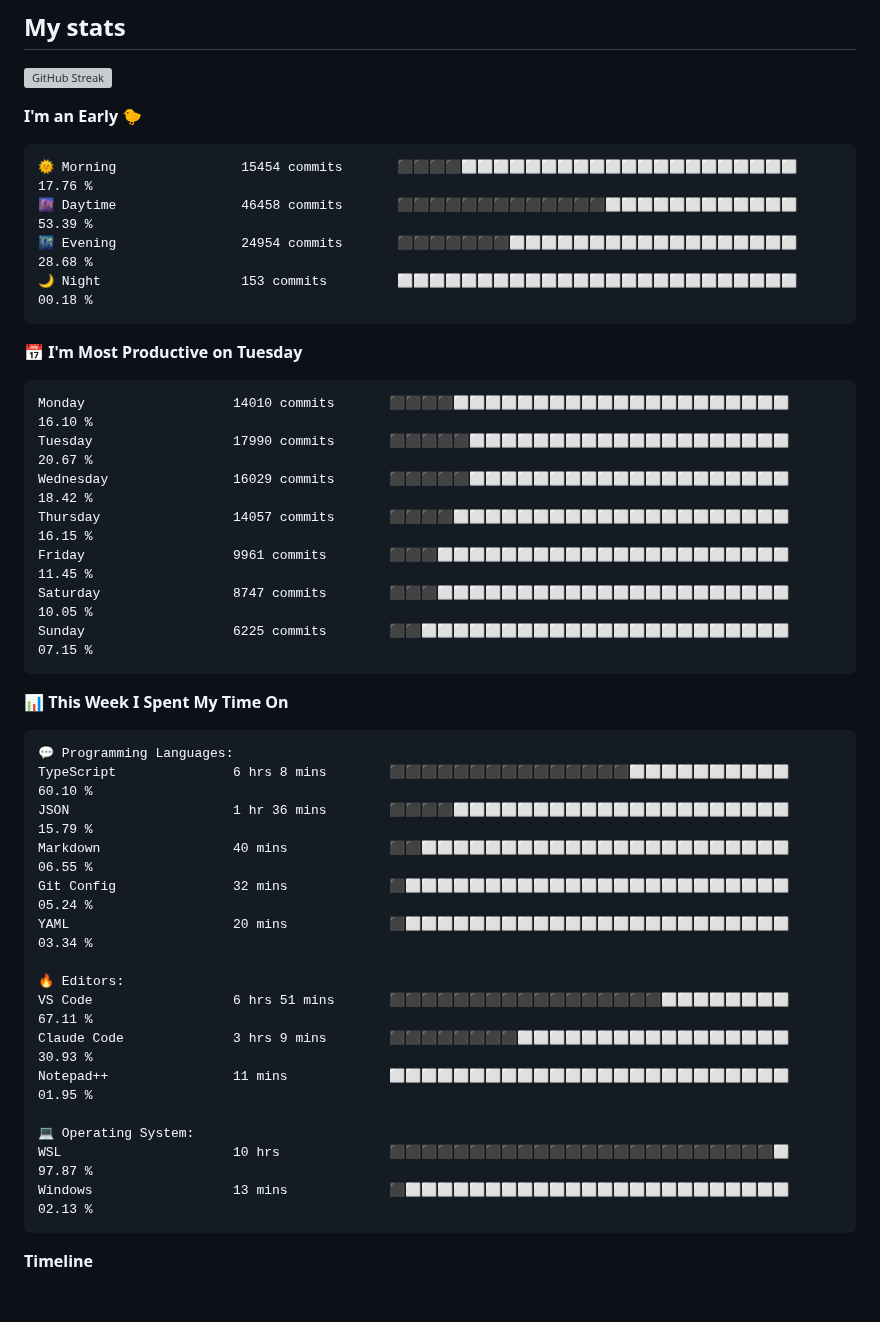
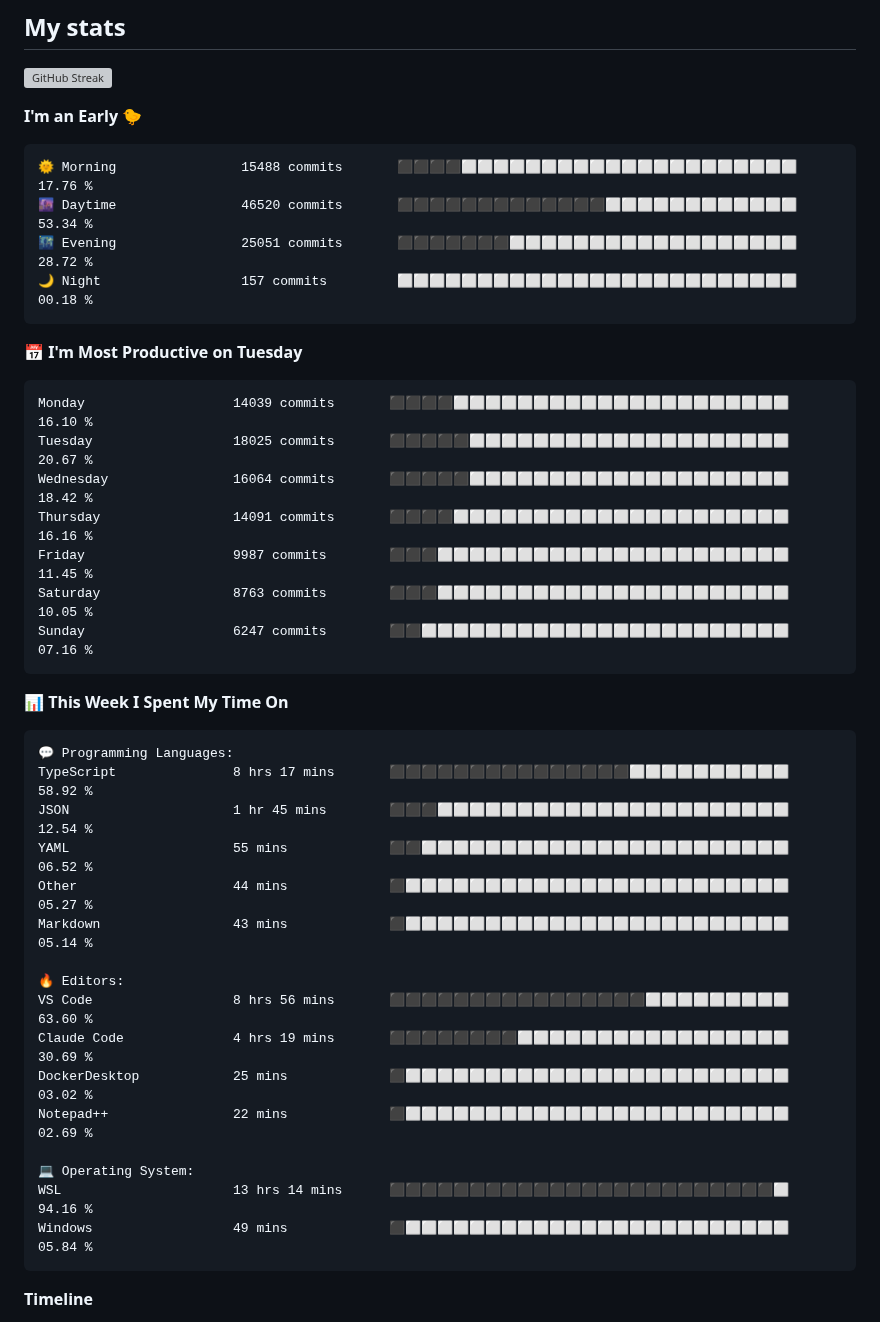
Before and after one commit to AbrhamSayd/AbrhamSayd, a Markdown page: README.md, the part around one of its changes. Rendered like a GitHub page; blank space fills up the shorter version; grey boxes are pictures that could not be loaded.

Commit message:
Updated with Dev Metrics

````diff
--- a/README.md
+++ b/README.md
@@ -40,21 +40,21 @@
 **I'm an Early 🐤**
 
 ```text
-🌞 Morning                15454 commits       ⬛⬛⬛⬛⬜⬜⬜⬜⬜⬜⬜⬜⬜⬜⬜⬜⬜⬜⬜⬜⬜⬜⬜⬜⬜   17.76 %
-🌆 Daytime                46458 commits       ⬛⬛⬛⬛⬛⬛⬛⬛⬛⬛⬛⬛⬛⬜⬜⬜⬜⬜⬜⬜⬜⬜⬜⬜⬜   53.39 %
-🌃 Evening                24954 commits       ⬛⬛⬛⬛⬛⬛⬛⬜⬜⬜⬜⬜⬜⬜⬜⬜⬜⬜⬜⬜⬜⬜⬜⬜⬜   28.68 %
-🌙 Night                  153 commits         ⬜⬜⬜⬜⬜⬜⬜⬜⬜⬜⬜⬜⬜⬜⬜⬜⬜⬜⬜⬜⬜⬜⬜⬜⬜   00.18 %
+🌞 Morning                15488 commits       ⬛⬛⬛⬛⬜⬜⬜⬜⬜⬜⬜⬜⬜⬜⬜⬜⬜⬜⬜⬜⬜⬜⬜⬜⬜   17.76 %
+🌆 Daytime                46520 commits       ⬛⬛⬛⬛⬛⬛⬛⬛⬛⬛⬛⬛⬛⬜⬜⬜⬜⬜⬜⬜⬜⬜⬜⬜⬜   53.34 %
+🌃 Evening                25051 commits       ⬛⬛⬛⬛⬛⬛⬛⬜⬜⬜⬜⬜⬜⬜⬜⬜⬜⬜⬜⬜⬜⬜⬜⬜⬜   28.72 %
+🌙 Night                  157 commits         ⬜⬜⬜⬜⬜⬜⬜⬜⬜⬜⬜⬜⬜⬜⬜⬜⬜⬜⬜⬜⬜⬜⬜⬜⬜   00.18 %
 ```
 📅 **I'm Most Productive on Tuesday**
 
 ```text
-Monday                   14010 commits       ⬛⬛⬛⬛⬜⬜⬜⬜⬜⬜⬜⬜⬜⬜⬜⬜⬜⬜⬜⬜⬜⬜⬜⬜⬜   16.10 %
-Tuesday                  17990 commits       ⬛⬛⬛⬛⬛⬜⬜⬜⬜⬜⬜⬜⬜⬜⬜⬜⬜⬜⬜⬜⬜⬜⬜⬜⬜   20.67 %
-Wednesday                16029 commits       ⬛⬛⬛⬛⬛⬜⬜⬜⬜⬜⬜⬜⬜⬜⬜⬜⬜⬜⬜⬜⬜⬜⬜⬜⬜   18.42 %
-Thursday                 14057 commits       ⬛⬛⬛⬛⬜⬜⬜⬜⬜⬜⬜⬜⬜⬜⬜⬜⬜⬜⬜⬜⬜⬜⬜⬜⬜   16.15 %
-Friday                   9961 commits        ⬛⬛⬛⬜⬜⬜⬜⬜⬜⬜⬜⬜⬜⬜⬜⬜⬜⬜⬜⬜⬜⬜⬜⬜⬜   11.45 %
-Saturday                 8747 commits        ⬛⬛⬛⬜⬜⬜⬜⬜⬜⬜⬜⬜⬜⬜⬜⬜⬜⬜⬜⬜⬜⬜⬜⬜⬜   10.05 %
-Sunday                   6225 commits        ⬛⬛⬜⬜⬜⬜⬜⬜⬜⬜⬜⬜⬜⬜⬜⬜⬜⬜⬜⬜⬜⬜⬜⬜⬜   07.15 %
+Monday                   14039 commits       ⬛⬛⬛⬛⬜⬜⬜⬜⬜⬜⬜⬜⬜⬜⬜⬜⬜⬜⬜⬜⬜⬜⬜⬜⬜   16.10 %
+Tuesday                  18025 commits       ⬛⬛⬛⬛⬛⬜⬜⬜⬜⬜⬜⬜⬜⬜⬜⬜⬜⬜⬜⬜⬜⬜⬜⬜⬜   20.67 %
+Wednesday                16064 commits       ⬛⬛⬛⬛⬛⬜⬜⬜⬜⬜⬜⬜⬜⬜⬜⬜⬜⬜⬜⬜⬜⬜⬜⬜⬜   18.42 %
+Thursday                 14091 commits       ⬛⬛⬛⬛⬜⬜⬜⬜⬜⬜⬜⬜⬜⬜⬜⬜⬜⬜⬜⬜⬜⬜⬜⬜⬜   16.16 %
+Friday                   9987 commits        ⬛⬛⬛⬜⬜⬜⬜⬜⬜⬜⬜⬜⬜⬜⬜⬜⬜⬜⬜⬜⬜⬜⬜⬜⬜   11.45 %
+Saturday                 8763 commits        ⬛⬛⬛⬜⬜⬜⬜⬜⬜⬜⬜⬜⬜⬜⬜⬜⬜⬜⬜⬜⬜⬜⬜⬜⬜   10.05 %
+Sunday                   6247 commits        ⬛⬛⬜⬜⬜⬜⬜⬜⬜⬜⬜⬜⬜⬜⬜⬜⬜⬜⬜⬜⬜⬜⬜⬜⬜   07.16 %
 ```
 
 
@@ -62,20 +62,21 @@ Sunday                   6225 commits        ⬛⬛⬜⬜⬜⬜⬜⬜⬜⬜⬜
 
 ```text
 💬 Programming Languages:
-TypeScript               6 hrs 8 mins        ⬛⬛⬛⬛⬛⬛⬛⬛⬛⬛⬛⬛⬛⬛⬛⬜⬜⬜⬜⬜⬜⬜⬜⬜⬜   60.10 %
-JSON                     1 hr 36 mins        ⬛⬛⬛⬛⬜⬜⬜⬜⬜⬜⬜⬜⬜⬜⬜⬜⬜⬜⬜⬜⬜⬜⬜⬜⬜   15.79 %
-Markdown                 40 mins             ⬛⬛⬜⬜⬜⬜⬜⬜⬜⬜⬜⬜⬜⬜⬜⬜⬜⬜⬜⬜⬜⬜⬜⬜⬜   06.55 %
-Git Config               32 mins             ⬛⬜⬜⬜⬜⬜⬜⬜⬜⬜⬜⬜⬜⬜⬜⬜⬜⬜⬜⬜⬜⬜⬜⬜⬜   05.24 %
-YAML                     20 mins             ⬛⬜⬜⬜⬜⬜⬜⬜⬜⬜⬜⬜⬜⬜⬜⬜⬜⬜⬜⬜⬜⬜⬜⬜⬜   03.34 %
+TypeScript               8 hrs 17 mins       ⬛⬛⬛⬛⬛⬛⬛⬛⬛⬛⬛⬛⬛⬛⬛⬜⬜⬜⬜⬜⬜⬜⬜⬜⬜   58.92 %
+JSON                     1 hr 45 mins        ⬛⬛⬛⬜⬜⬜⬜⬜⬜⬜⬜⬜⬜⬜⬜⬜⬜⬜⬜⬜⬜⬜⬜⬜⬜   12.54 %
+YAML                     55 mins             ⬛⬛⬜⬜⬜⬜⬜⬜⬜⬜⬜⬜⬜⬜⬜⬜⬜⬜⬜⬜⬜⬜⬜⬜⬜   06.52 %
+Other                    44 mins             ⬛⬜⬜⬜⬜⬜⬜⬜⬜⬜⬜⬜⬜⬜⬜⬜⬜⬜⬜⬜⬜⬜⬜⬜⬜   05.27 %
+Markdown                 43 mins             ⬛⬜⬜⬜⬜⬜⬜⬜⬜⬜⬜⬜⬜⬜⬜⬜⬜⬜⬜⬜⬜⬜⬜⬜⬜   05.14 %
 
 🔥 Editors:
-VS Code                  6 hrs 51 mins       ⬛⬛⬛⬛⬛⬛⬛⬛⬛⬛⬛⬛⬛⬛⬛⬛⬛⬜⬜⬜⬜⬜⬜⬜⬜   67.11 %
-Claude Code              3 hrs 9 mins        ⬛⬛⬛⬛⬛⬛⬛⬛⬜⬜⬜⬜⬜⬜⬜⬜⬜⬜⬜⬜⬜⬜⬜⬜⬜   30.93 %
-Notepad++                11 mins             ⬜⬜⬜⬜⬜⬜⬜⬜⬜⬜⬜⬜⬜⬜⬜⬜⬜⬜⬜⬜⬜⬜⬜⬜⬜   01.95 %
+VS Code                  8 hrs 56 mins       ⬛⬛⬛⬛⬛⬛⬛⬛⬛⬛⬛⬛⬛⬛⬛⬛⬜⬜⬜⬜⬜⬜⬜⬜⬜   63.60 %
+Claude Code              4 hrs 19 mins       ⬛⬛⬛⬛⬛⬛⬛⬛⬜⬜⬜⬜⬜⬜⬜⬜⬜⬜⬜⬜⬜⬜⬜⬜⬜   30.69 %
+DockerDesktop            25 mins             ⬛⬜⬜⬜⬜⬜⬜⬜⬜⬜⬜⬜⬜⬜⬜⬜⬜⬜⬜⬜⬜⬜⬜⬜⬜   03.02 %
+Notepad++                22 mins             ⬛⬜⬜⬜⬜⬜⬜⬜⬜⬜⬜⬜⬜⬜⬜⬜⬜⬜⬜⬜⬜⬜⬜⬜⬜   02.69 %
 
 💻 Operating System:
-WSL                      10 hrs              ⬛⬛⬛⬛⬛⬛⬛⬛⬛⬛⬛⬛⬛⬛⬛⬛⬛⬛⬛⬛⬛⬛⬛⬛⬜   97.87 %
-Windows                  13 mins             ⬛⬜⬜⬜⬜⬜⬜⬜⬜⬜⬜⬜⬜⬜⬜⬜⬜⬜⬜⬜⬜⬜⬜⬜⬜   02.13 %
+WSL                      13 hrs 14 mins      ⬛⬛⬛⬛⬛⬛⬛⬛⬛⬛⬛⬛⬛⬛⬛⬛⬛⬛⬛⬛⬛⬛⬛⬛⬜   94.16 %
+Windows                  49 mins             ⬛⬜⬜⬜⬜⬜⬜⬜⬜⬜⬜⬜⬜⬜⬜⬜⬜⬜⬜⬜⬜⬜⬜⬜⬜   05.84 %
 ```
 
 **Timeline**
````
Also changed, not shown: other parts of README.md (+1 -1 lines), assets/bar_graph.png.
